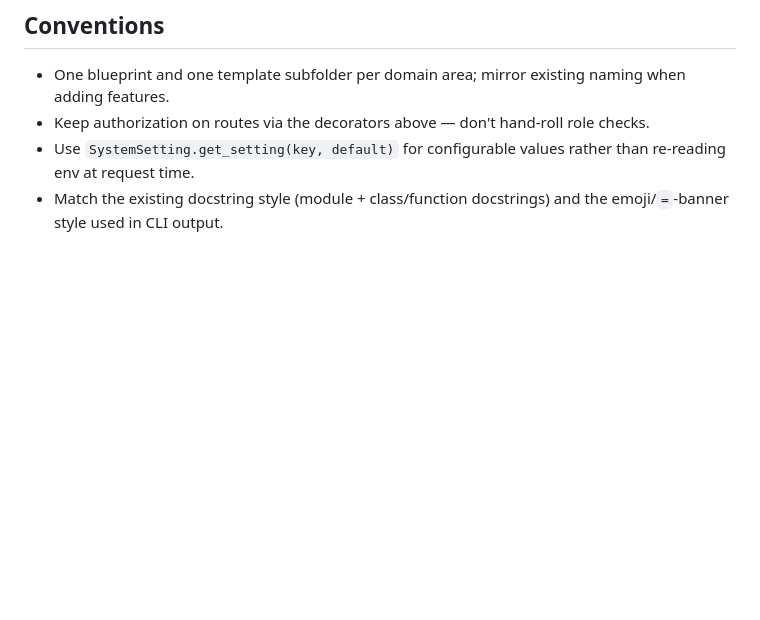
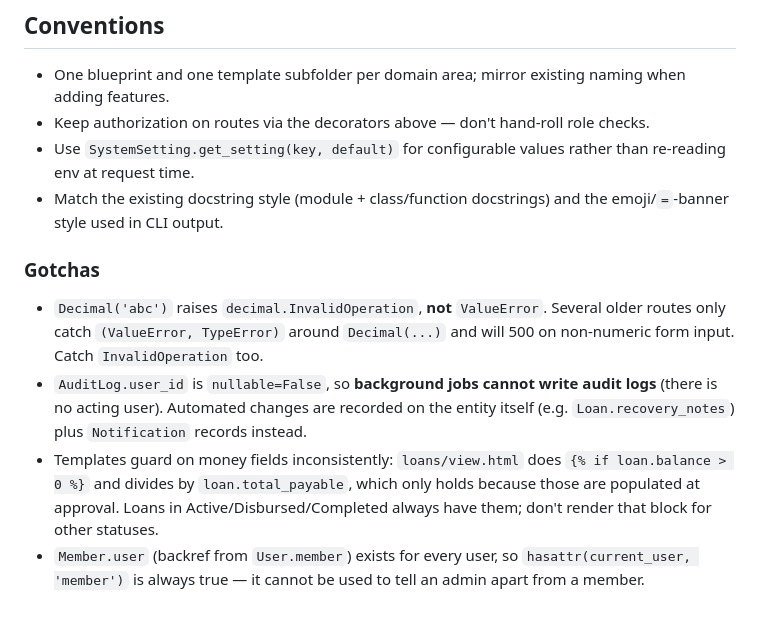
Before and after one commit to aluyima/savings-system, a Markdown page: CLAUDE.md, the part around one of its changes. GitHub-like rendering; blank space fills up the shorter version.

```diff
--- a/CLAUDE.md
+++ b/CLAUDE.md
@@ -176,3 +217,19 @@ Migration scripts write timestamped `.log` files into `migrations/`.
   than re-reading env at request time.
 - Match the existing docstring style (module + class/function docstrings) and the
   emoji/`=`-banner style used in CLI output.
+
+### Gotchas
+
+- `Decimal('abc')` raises `decimal.InvalidOperation`, **not** `ValueError`. Several
+  older routes only catch `(ValueError, TypeError)` around `Decimal(...)` and will
+  500 on non-numeric form input. Catch `InvalidOperation` too.
+- `AuditLog.user_id` is `nullable=False`, so **background jobs cannot write audit
+  logs** (there is no acting user). Automated changes are recorded on the entity
+  itself (e.g. `Loan.recovery_notes`) plus `Notification` records instead.
+- Templates guard on money fields inconsistently: `loans/view.html` does
+  `{% if loan.balance > 0 %}` and divides by `loan.total_payable`, which only holds
+  because those are populated at approval. Loans in Active/Disbursed/Completed always
+  have them; don't render that block for other statuses.
+- `Member.user` (backref from `User.member`) exists for every user, so
+  `hasattr(current_user, 'member')` is always true — it cannot be used to tell an
+  admin apart from a member.
```
Also changed, not shown: other parts of CLAUDE.md (+42 -1 lines).
